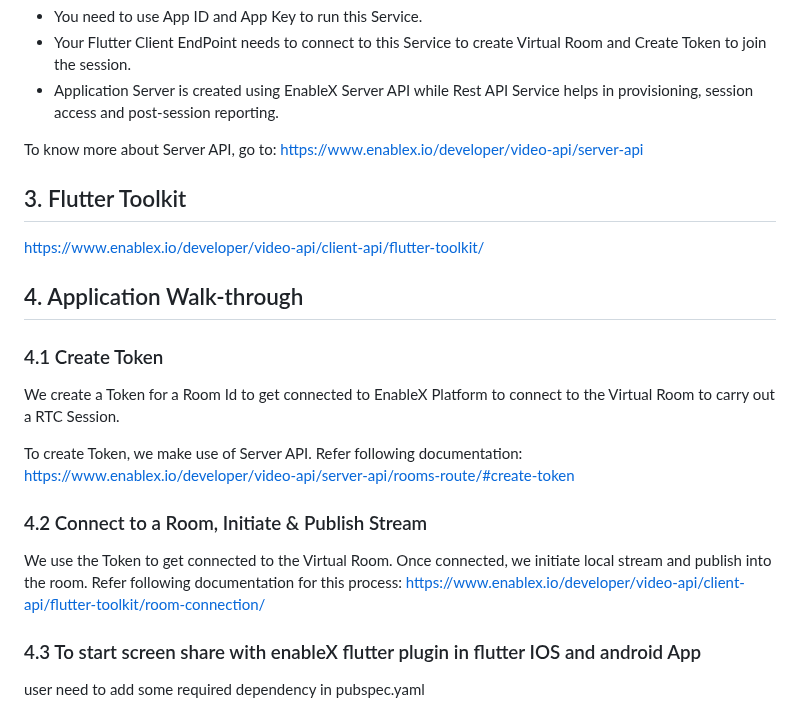
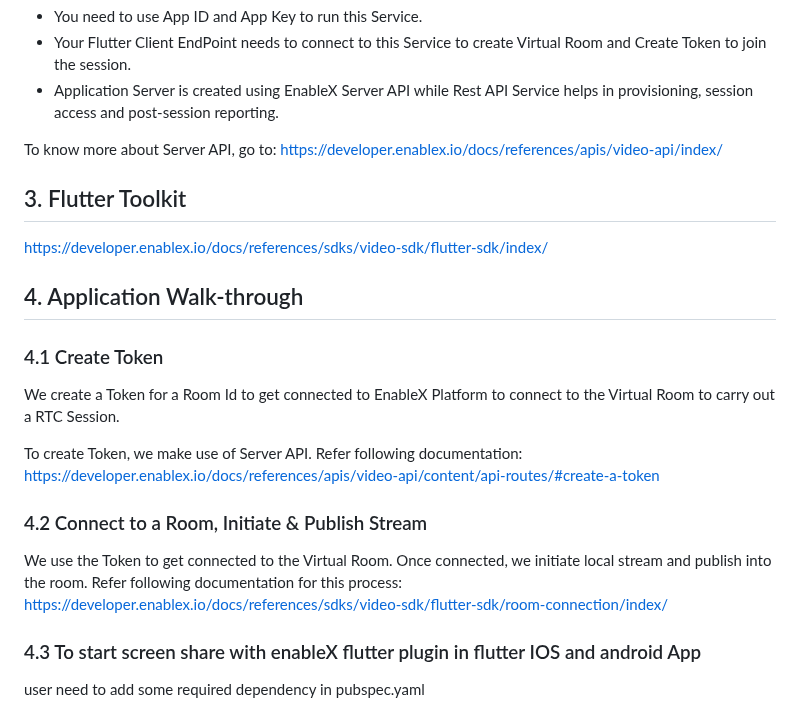
Before and after one commit to EnableX/Sample-Flutter-Video-Chat-Application-With-Screen-Share, a Markdown page: README.md, the part around the change. Drawn GitHub-style.

```diff
--- a/README.md
+++ b/README.md
@@ -81,12 +81,12 @@ Note the following:
 * Application Server is created using EnableX Server API while Rest API Service helps in provisioning, session access and post-session reporting.
 
 To know more about Server API, go to:
-https://www.enablex.io/developer/video-api/server-api
+https://developer.enablex.io/docs/references/apis/video-api/index/
 
 
 
 ## 3. Flutter Toolkit
-https://www.enablex.io/developer/video-api/client-api/flutter-toolkit/
+https://developer.enablex.io/docs/references/sdks/video-sdk/flutter-sdk/index/
 
 
 ## 4. Application Walk-through
@@ -96,13 +96,13 @@ https://www.enablex.io/developer/video-api/client-api/flutter-toolkit/
 We create a Token for a Room Id to get connected to EnableX Platform to connect to the Virtual Room to carry out a RTC Session.
 
 To create Token, we make use of Server API. Refer following documentation:
-https://www.enablex.io/developer/video-api/server-api/rooms-route/#create-token
+https://developer.enablex.io/docs/references/apis/video-api/content/api-routes/#create-a-token
 
 
 ### 4.2 Connect to a Room, Initiate & Publish Stream
 
 We use the Token to get connected to the Virtual Room. Once connected, we initiate local stream and publish into the room. Refer following documentation for this process:
-https://www.enablex.io/developer/video-api/client-api/flutter-toolkit/room-connection/
+https://developer.enablex.io/docs/references/sdks/video-sdk/flutter-sdk/room-connection/index/
 
 ### 4.3 To start screen share with enableX flutter plugin in flutter  IOS and android App
   user need to add some required dependency in pubspec.yaml
```
